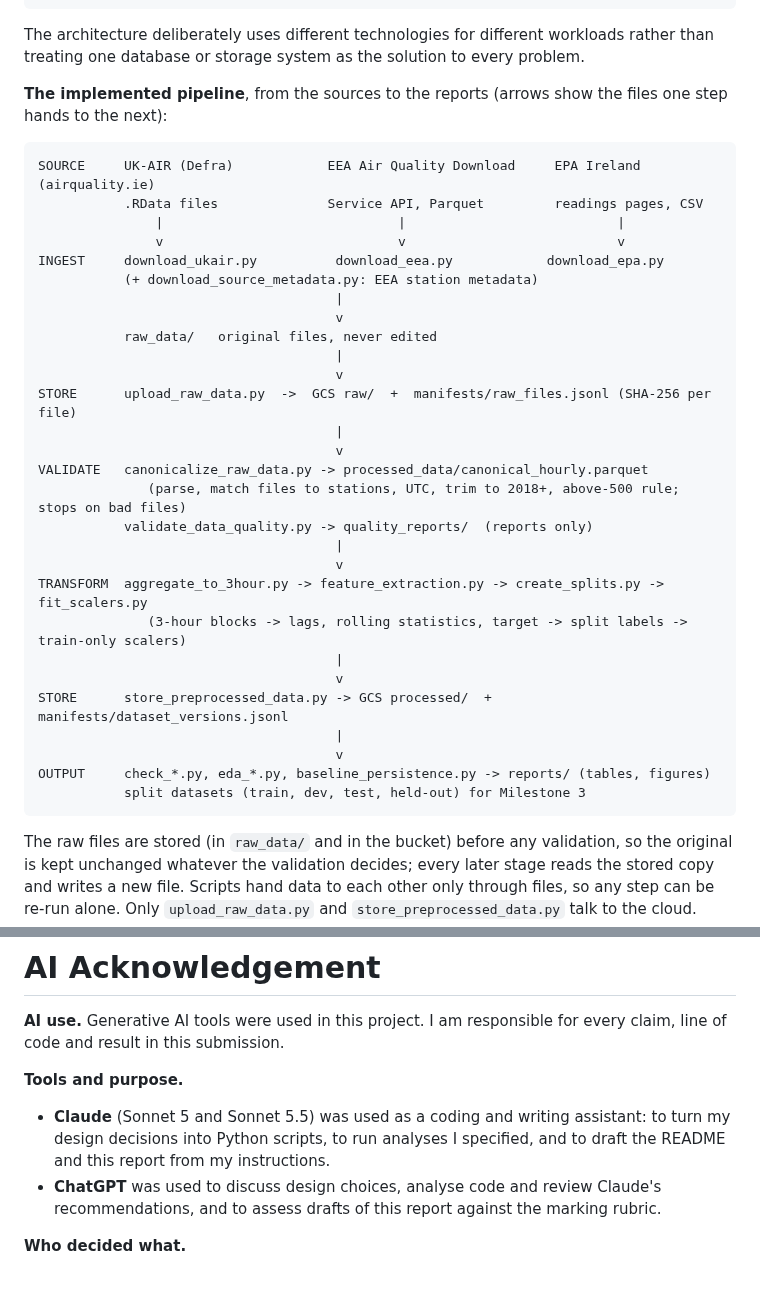
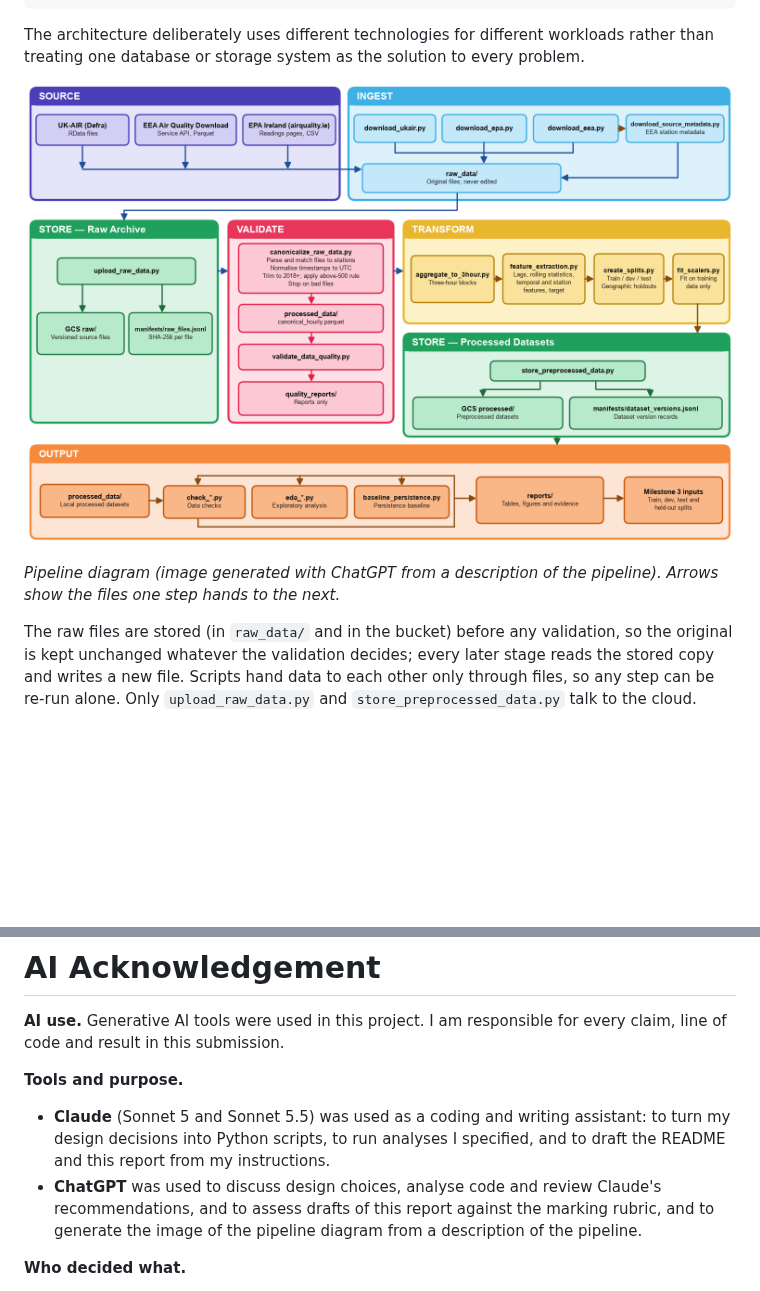
Before and after one commit to Dazzmondo/dh-PM2.5-forecast, a Markdown page: README.md, 2 parts joined by grey strips. GitHub-like rendering; pictures changed too: docs/images/m2_pipeline_diagram.png (added); blank space fills up the shorter version.

Commit message:
ai generated diagram added for architecture/data flow pipeline

````diff
--- a/README.md
+++ b/README.md
@@ -1958,38 +1958,9 @@ Canonical processing
 
 The architecture deliberately uses different technologies for different workloads rather than treating one database or storage system as the solution to every problem.
 
-**The implemented pipeline**, from the sources to the reports (arrows show the files one step hands to the next):
-
-```
-SOURCE     UK-AIR (Defra)            EEA Air Quality Download     EPA Ireland (airquality.ie)
-           .RData files              Service API, Parquet         readings pages, CSV
-               |                              |                           |
-               v                              v                           v
-INGEST     download_ukair.py          download_eea.py            download_epa.py
-           (+ download_source_metadata.py: EEA station metadata)
-                                      |
-                                      v
-           raw_data/   original files, never edited
-                                      |
-                                      v
-STORE      upload_raw_data.py  ->  GCS raw/  +  manifests/raw_files.jsonl (SHA-256 per file)
-                                      |
-                                      v
-VALIDATE   canonicalize_raw_data.py -> processed_data/canonical_hourly.parquet
-              (parse, match files to stations, UTC, trim to 2018+, above-500 rule; stops on bad files)
-           validate_data_quality.py -> quality_reports/  (reports only)
-                                      |
-                                      v
-TRANSFORM  aggregate_to_3hour.py -> feature_extraction.py -> create_splits.py -> fit_scalers.py
-              (3-hour blocks -> lags, rolling statistics, target -> split labels -> train-only scalers)
-                                      |
-                                      v
-STORE      store_preprocessed_data.py -> GCS processed/  +  manifests/dataset_versions.jsonl
-                                      |
-                                      v
-OUTPUT     check_*.py, eda_*.py, baseline_persistence.py -> reports/ (tables, figures)
-           split datasets (train, dev, test, held-out) for Milestone 3
-```
+![Pipeline diagram: sources (UK-AIR, EEA, EPA Ireland), ingest scripts into raw_data/, raw archive in Google Cloud Storage, validate, transform, processed datasets in Google Cloud Storage, and outputs (checks, EDA, baseline, reports, Milestone 3 inputs)](docs/images/m2_pipeline_diagram.png)
+
+*Pipeline diagram (image generated with ChatGPT from a description of the pipeline). Arrows show the files one step hands to the next.*
 
 The raw files are stored (in `raw_data/` and in the bucket) before any validation, so the original is kept unchanged whatever the validation decides; every later stage reads the stored copy and writes a new file. Scripts hand data to each other only through files, so any step can be re-run alone. Only `upload_raw_data.py` and `store_preprocessed_data.py` talk to the cloud.
 
@@ -2081,7 +2052,7 @@ These questions were left open in Milestone 1. Each was answered from training a
 
 **Tools and purpose.**
 - **Claude** (Sonnet 5 and Sonnet 5.5) was used as a coding and writing assistant: to turn my design decisions into Python scripts, to run analyses I specified, and to draft the README and this report from my instructions.
-- **ChatGPT** was used to discuss design choices, analyse code and review Claude's recommendations, and to assess drafts of this report against the marking rubric.
+- **ChatGPT** was used to discuss design choices, analyse code and review Claude's recommendations, and to assess drafts of this report against the marking rubric, and to generate the image of the pipeline diagram from a description of the pipeline.
 
 **Who decided what.**
 - **The design and the creative decisions were mine.** The research questions, the target (a 3-hour mean six hours ahead), the choice of cities and monitoring stations, the three data sources, the choice of Google Cloud Storage and Parquet, the chronological and held-out-city split design, and the decision to treat generalisation to unseen cities as the central question came from me. The larger Milestone 2 decisions also came from me: what to investigate, what counts as acceptable evidence, which rules to keep simple, and which suggestions to reject.
````
Also changed, not shown: docs/M2.md (+3 -32 lines).
